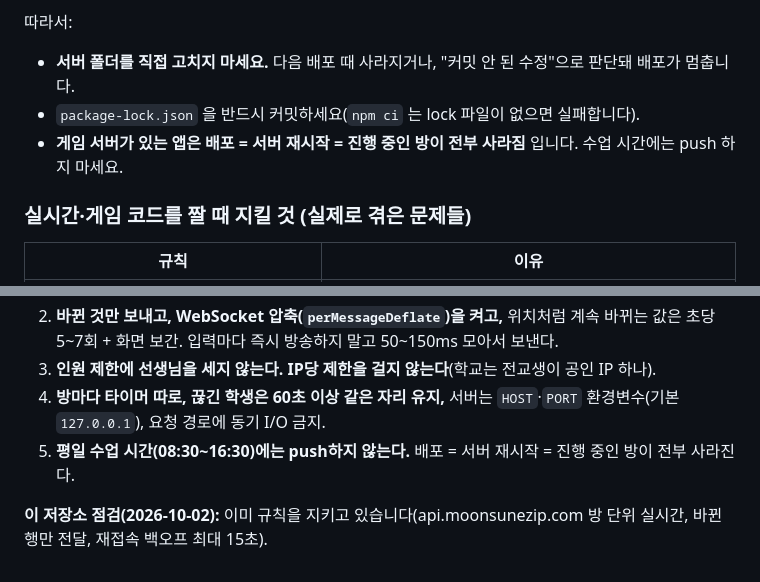
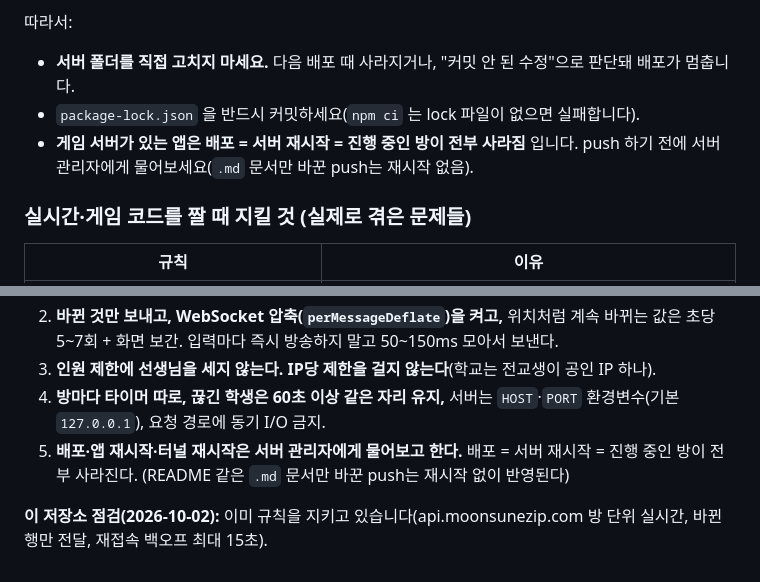
Before and after one commit to moonsugugu/multijinjinga, a Markdown page: README.md, 2 parts joined by grey strips. GitHub-like rendering.

Commit message:
README: 수업 시간 배포 금지 대신 '배포·재시작 전에 서버 관리자에게 물어보기'
Co-Authored-By: Claude Opus 5.5 <noreply@anthropic.com>

```diff
--- a/README.md
+++ b/README.md
@@ -93,7 +93,7 @@ rooms/JJG_<코드>
 따라서:
 - **서버 폴더를 직접 고치지 마세요.** 다음 배포 때 사라지거나, "커밋 안 된 수정"으로 판단돼 배포가 멈춥니다.
 - `package-lock.json` 을 반드시 커밋하세요(`npm ci` 는 lock 파일이 없으면 실패합니다).
-- **게임 서버가 있는 앱은 배포 = 서버 재시작 = 진행 중인 방이 전부 사라짐** 입니다. 수업 시간에는 push 하지 마세요.
+- **게임 서버가 있는 앱은 배포 = 서버 재시작 = 진행 중인 방이 전부 사라짐** 입니다. push 하기 전에 서버 관리자에게 물어보세요(`.md` 문서만 바꾼 push는 재시작 없음).
 
 ### 실시간·게임 코드를 짤 때 지킬 것 (실제로 겪은 문제들)
 
@@ -134,7 +134,7 @@ rooms/JJG_<코드>
 2. **바뀐 것만 보내고, WebSocket 압축(`perMessageDeflate`)을 켜고,** 위치처럼 계속 바뀌는 값은 초당 5~7회 + 화면 보간. 입력마다 즉시 방송하지 말고 50~150ms 모아서 보낸다.
 3. **인원 제한에 선생님을 세지 않는다. IP당 제한을 걸지 않는다**(학교는 전교생이 공인 IP 하나).
 4. **방마다 타이머 따로, 끊긴 학생은 60초 이상 같은 자리 유지,** 서버는 `HOST`·`PORT` 환경변수(기본 `127.0.0.1`), 요청 경로에 동기 I/O 금지.
-5. **평일 수업 시간(08:30~16:30)에는 push하지 않는다.** 배포 = 서버 재시작 = 진행 중인 방이 전부 사라진다.
+5. **배포·앱 재시작·터널 재시작은 서버 관리자에게 물어보고 한다.** 배포 = 서버 재시작 = 진행 중인 방이 전부 사라진다. (README 같은 `.md` 문서만 바꾼 push는 재시작 없이 반영된다)
 
 **이 저장소 점검(2026-10-02):** 이미 규칙을 지키고 있습니다(api.moonsunezip.com 방 단위 실시간, 바뀐 행만 전달, 재접속 백오프 최대 15초).
 <!-- CODERULE:END -->
```
